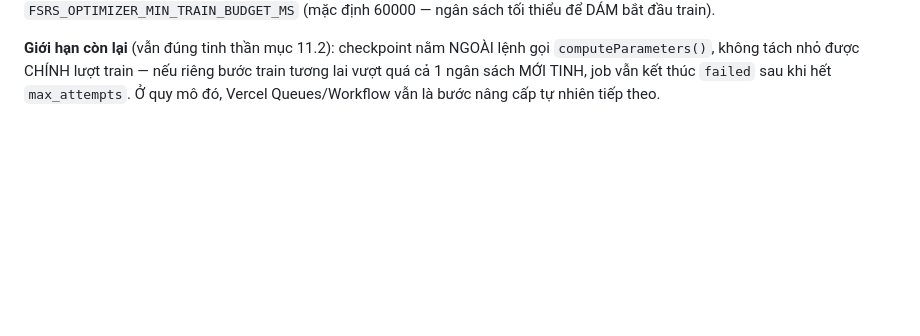
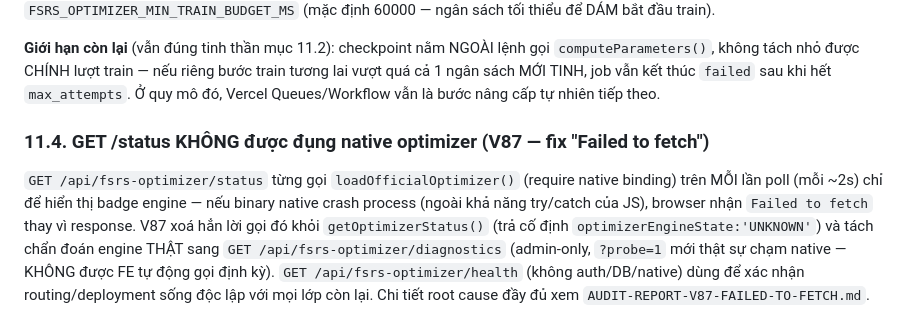
Before and after one commit to luuanh2381-hub/tiengtrung, a Markdown page: docs/fsrs.md, the part around the change. Rendered like a GitHub page; blank space fills up the shorter version.

```diff
--- a/docs/fsrs.md
+++ b/docs/fsrs.md
@@ -361,3 +361,14 @@ plan có thể clamp thấp hơn số khai trong `vercel.json`), `FSRS_OPTIMIZER
 `computeParameters()`, không tách nhỏ được CHÍNH lượt train — nếu riêng bước train tương lai vượt quá
 cả 1 ngân sách MỚI TINH, job vẫn kết thúc `failed` sau khi hết `max_attempts`. Ở quy mô đó, Vercel
 Queues/Workflow vẫn là bước nâng cấp tự nhiên tiếp theo.
+
+### 11.4. GET /status KHÔNG được đụng native optimizer (V87 — fix "Failed to fetch")
+
+`GET /api/fsrs-optimizer/status` từng gọi `loadOfficialOptimizer()` (require native binding) trên MỖI
+lần poll (mỗi ~2s) chỉ để hiển thị badge engine — nếu binary native crash process (ngoài khả năng
+try/catch của JS), browser nhận `Failed to fetch` thay vì response. V87 xoá hẳn lời gọi đó khỏi
+`getOptimizerStatus()` (trả cố định `optimizerEngineState:'UNKNOWN'`) và tách chẩn đoán engine THẬT
+sang `GET /api/fsrs-optimizer/diagnostics` (admin-only, `?probe=1` mới thật sự chạm native — KHÔNG được
+FE tự động gọi định kỳ). `GET /api/fsrs-optimizer/health` (không auth/DB/native) dùng để xác nhận
+routing/deployment sống độc lập với mọi lớp còn lại. Chi tiết root cause đầy đủ xem
+`AUDIT-REPORT-V87-FAILED-TO-FETCH.md`.
```
